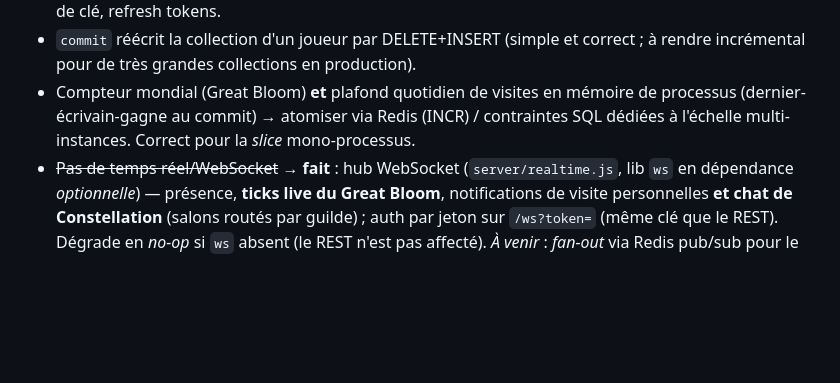
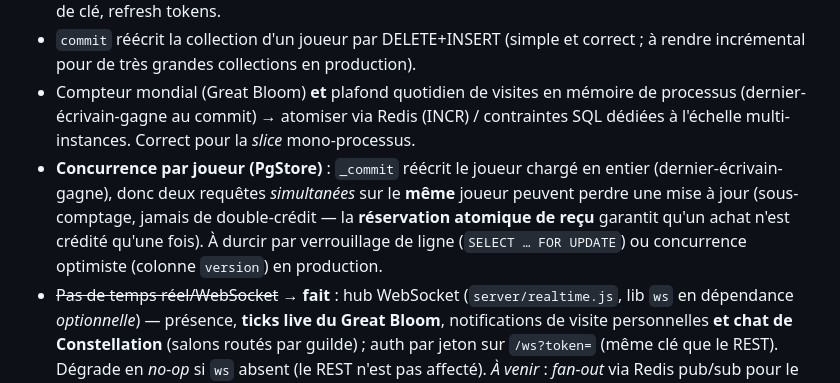
Before and after one commit to teddyfrey1-droid/reoblox1, a Markdown page: docs/11-TECH-ARCHITECTURE.md, the part around the change. Rendered like a GitHub page; blank space fills up the shorter version.

```diff
--- a/docs/11-TECH-ARCHITECTURE.md
+++ b/docs/11-TECH-ARCHITECTURE.md
@@ -165,6 +165,11 @@ pour les deux (`server/store.js` choisi par défaut, `server/pgStore.js` si `DAT
 - Compteur mondial (Great Bloom) **et** plafond quotidien de visites en mémoire de processus
   (dernier-écrivain-gagne au commit) → atomiser via Redis (INCR) / contraintes SQL dédiées à
   l'échelle multi-instances. Correct pour la *slice* mono-processus.
+- **Concurrence par joueur (PgStore)** : `_commit` réécrit le joueur chargé en entier
+  (dernier-écrivain-gagne), donc deux requêtes *simultanées* sur le **même** joueur peuvent
+  perdre une mise à jour (sous-comptage, jamais de double-crédit — la **réservation atomique
+  de reçu** garantit qu'un achat n'est crédité qu'une fois). À durcir par verrouillage de
+  ligne (`SELECT … FOR UPDATE`) ou concurrence optimiste (colonne `version`) en production.
 - ~~Pas de temps réel/WebSocket~~ → **fait** : hub WebSocket (`server/realtime.js`, lib `ws`
   en dépendance *optionnelle*) — présence, **ticks live du Great Bloom**, notifications de
   visite personnelles **et chat de Constellation** (salons routés par guilde) ; auth par jeton
```
Also changed, not shown: CHANGELOG.md (+33 -0 lines), README.md (+2 -2 lines).
